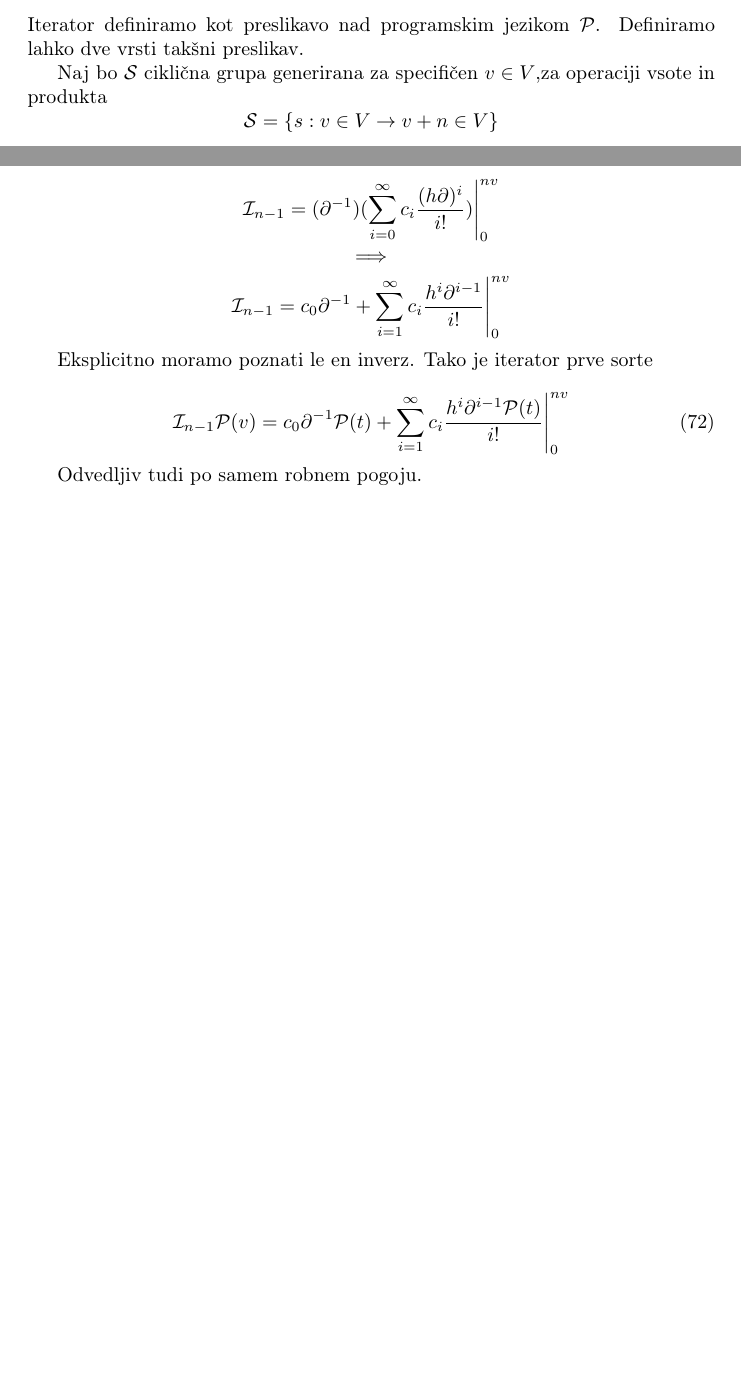
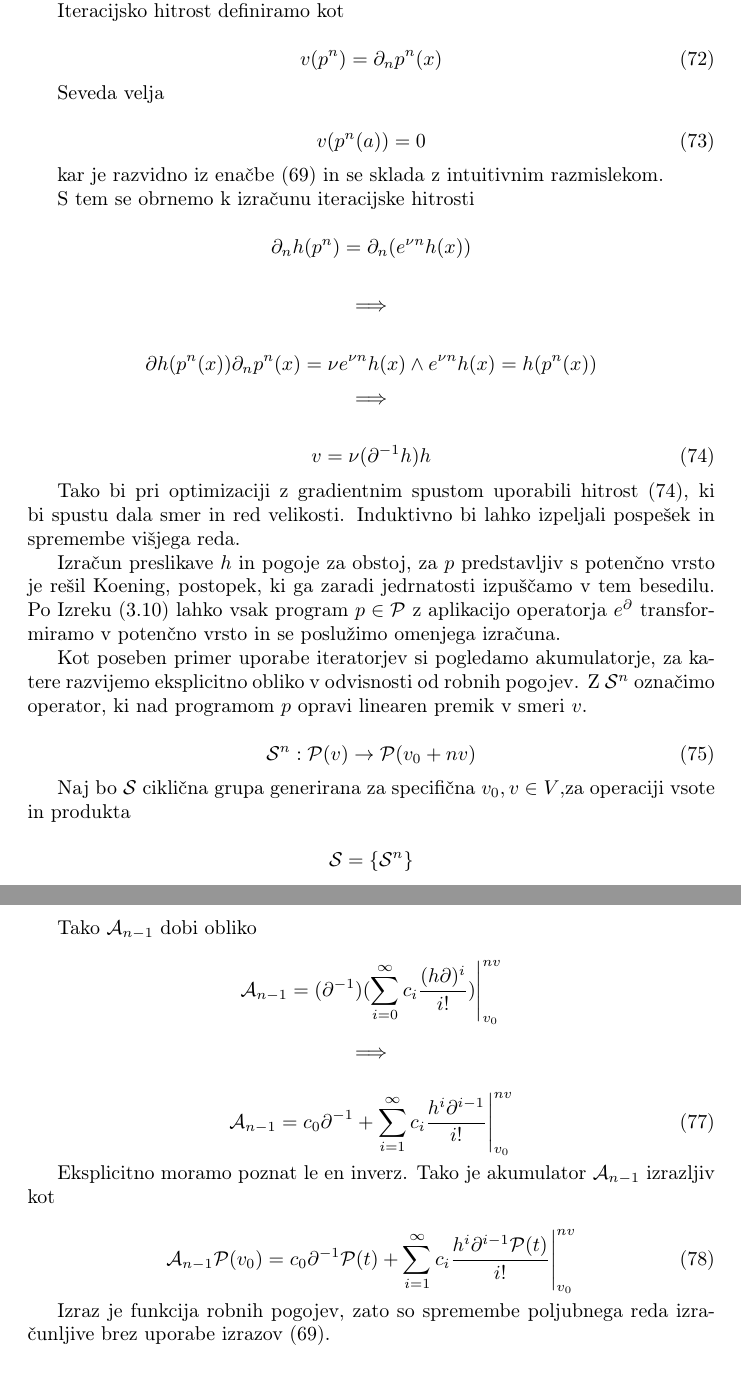
Before and after one commit to ZigaSajovic/dCpp, a LaTeX paper (autodiff.tex): two parts of pages 27 and 28 of 28 before the commit and two parts of pages 22 and 24 of 29 after it, joined at a grey line, cut at the place of the change, the shorter picture padded with empty space. Compiled offline with pdfLaTeX.

Commit message:
Iteratorji: funkcija robnih pogojev, odvod po robnih pogojih in akumulatorji

```diff
--- a/autodiff.tex
+++ b/autodiff.tex
@@ -1120,0 +1154,42 @@ kar znova omogoča učinkovito implementacijo.
+  Na domeni $h(\mathcal{I})$ mape $p^n$ postanejo množenje z $\lambda^n=(\frac{\D p(a)}{\D x})^n$. Očitno velja $\lambda^n=e^{\nu n}\iff \nu=ln(\lambda)$.
+
+  Iteracijsko hitrost definiramo kot
+
+  \begin{equation}
+  v(p^n)=\D_np^n(x)
+  \end{equation}
+
+  Seveda velja
+
+  \begin{equation}
+  v(p^n(a))=0
+  \end{equation}
+
+  kar je razvidno iz enačbe $\eqref{eq:kh}$ in se sklada z intuitivnim razmislekom.
+
+  S tem se obrnemo k izračunu iteracijske hitrosti
+
+  $$\D_nh(p^n)=\D_n(e^{\nu n}h(x))$$
+
+  $$\implies$$
+
+  $$\D h(p^n(x))\D_np^n(x)=\nu e^{\nu n}h(x) \land e^{\nu n}h(x)=h(p^n(x))$$
+  $$\implies$$
+
+  \begin{equation}\label{eq:hitrostIteracije}
+  v=\nu(\D^{-1}h)h
+  \end{equation}
+
+  Tako bi pri optimizaciji z gradientnim spustom uporabili hitrost $\eqref{eq:hitrostIteracije}$, ki bi spustu dala smer in red velikosti. Induktivno bi lahko izpeljali pospešek in spremembe višjega reda.
+
+  Izračun preslikave $h$ in pogoje za obstoj, za $p$ predstavljiv s potenčno vrsto je rešil Koening, postopek, ki ga zaradi jedrnatosti izpuščamo v tem besedilu. Po Izreku $\eqref{izr:e^d}$ lahko vsak program $p\in\dP$ z aplikacijo operatorja $e^\D$ transformiramo v potenčno vrsto in se poslužimo omenjega izračuna.
+
+   Kot poseben primer uporabe iteratorjev si pogledamo akumulatorje, za katere razvijemo eksplicitno obliko v odvisnosti od robnih pogojev. Z $\Shift^n$ označimo operator, ki nad programom $p$ opravi linearen premik v smeri $v$.
+
+   \begin{equation}
+   \Shift^n:\dP(v)\to \dP(v_0+nv)
+   \end{equation}
+
+    Naj bo $\Shift$ ciklična grupa generirana za specifična $v_0,v\in V$,za operaciji vsote in produkta
+
+   $$\Shift=\{\Shift^n\}$$
@@ -1121,3 +1236,21 @@ kar znova omogoča učinkovito implementacijo.
+    Tako $\mathcal{A}_{n-1}$ dobi obliko
+
+    $$\mathcal{A}_{n-1}=(\D^{-1})(\sum\limits_{i=0}^{\infty}c_i\frac{(h\D)^i}{i!})\Bigg\vert_{v_0}^{nv}$$
+
+    $$\implies$$
+
+    \begin{equation}
+    \mathcal{A}_{n-1}=c_0\D^{-1}+\sum\limits_{i=1}^{\infty}c_i\frac{h^i\D^{i-1}}{i!}\Bigg\vert_{v_0}^{nv}
+    \end{equation}
+
+    Eksplicitno moramo poznat le en inverz. Tako je akumulator $\mathcal{A}_{n-1}$ izrazljiv kot
+
+    \begin{equation}
+    	\mathcal{A}_{n-1}\dP(v_0)=c_0\D^{-1}\dP(t)+\sum\limits_{i=1}^{\infty}c_i\frac{h^i\D^{i-1}\dP(t)}{i!}\Bigg\vert_{v_0}^{nv}
+    \end{equation}
+
+    Izraz je funkcija robnih pogojev, zato so spremembe poljubnega reda izračunljive brez uporabe izrazov $\eqref{eq:kh}$.
+
 \subsection{Uporaba in Sklep}
 
 Vejitve programa na območja izvajamo skozi pogojne stavke. Število območij $\Omega_i$ je enako moči množice $\{\Omega_i\}$. Vsak pogojni stavek, povzroči binarno vejitev v izvajanju programa
@@ -1419,9 +1552,3 @@ Po Izreku $\ref{izr:D^nRek}$ velja  $\D^k(\mathrm{f_1}\circ \mathrm{f_2})=\D^{k-
  kjer sta $P_\II$ in  $I_\JJ$ matriki, ki ustrezata projekciji na $V_\II$ oziroma
  vložitvi $V_\JJ$ v $\RR^n$.
 
- \subsection{Iteratorji}
-
- Iterator definiramo kot preslikavo nad programskim jezikom $\dP$. Definiramo lahko dve vrsti takšni preslikav.
-
- Naj bo $\Shift$ ciklična grupa generirana za specifičen $v\in V$,za operaciji vsote in produkta
- $$\Shift=\{s:v\in V\to v+n\in V\}$$
@@ -1451,15 +1555 @@ Po Izreku $\ref{izr:D^nRek}$ velja  $\D^k(\mathrm{f_1}\circ \mathrm{f_2})=\D^{k-
-  $$(1-\Shift^n)=\Bigg\vert_0^{nv}$$
-
-  $$\mathcal{I}_{n-1}=(\D^{-1})(\sum\limits_{i=0}^{\infty}c_i\frac{(h\D)^i}{i!})\Bigg\vert_0^{nv}$$
-  $$\implies$$
-  $$\mathcal{I}_{n-1}=c_0\D^{-1}+\sum\limits_{i=1}^{\infty}c_i\frac{h^i\D^{i-1}}{i!}\Bigg\vert_0^{nv}$$
-
-  Eksplicitno moramo poznati le en inverz. Tako je iterator prve sorte
-
-  \begin{equation}
-  	\mathcal{I}_{n-1}\dP(v)=c_0\D^{-1}\dP(t)+\sum\limits_{i=1}^{\infty}c_i\frac{h^i\D^{i-1}\dP(t)}{i!}\Bigg\vert_0^{nv}
-  \end{equation}
-
-  Odvedljiv tudi po samem robnem pogoju.
-
 \end{document}
```
Also changed, not shown: autodiff.tex (96 more changed lines).
